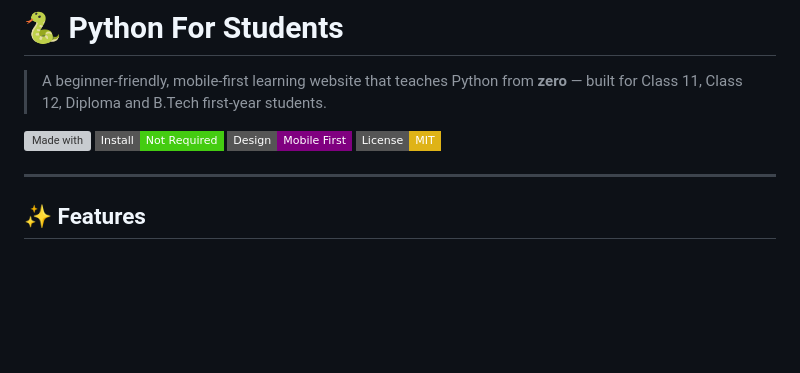
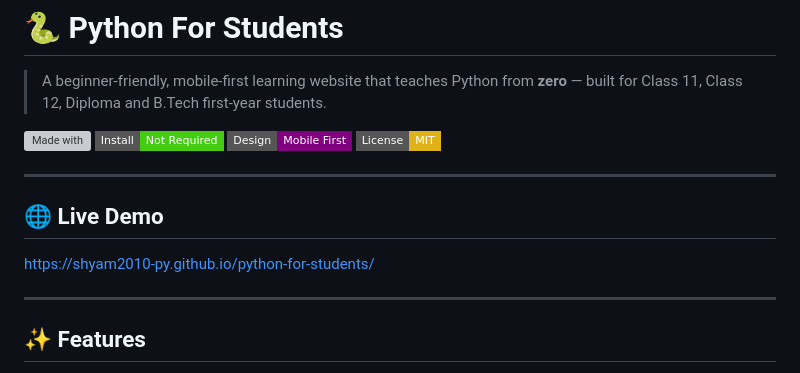
Before and after one commit to Shyam2010-Py/python-for-students, a Markdown page: README.md, the part around the change. GitHub-like rendering; badges without logos; blank space fills up the shorter version; grey boxes are pictures that could not be loaded.

Commit message:
Add live demo section to README
Added a section for a live demo link to the README.

```diff
--- a/README.md
+++ b/README.md
@@ -6,6 +6,12 @@
 ![No Install](https://img.shields.io/badge/Install-Not%20Required-success?style=flat-square)
 ![Mobile First](https://img.shields.io/badge/Design-Mobile%20First-purple?style=flat-square)
 ![License](https://img.shields.io/badge/License-MIT-yellow?style=flat-square)
+
+---
+
+## 🌐 Live Demo
+
+https://shyam2010-py.github.io/python-for-students/
 
 ---
 
```
